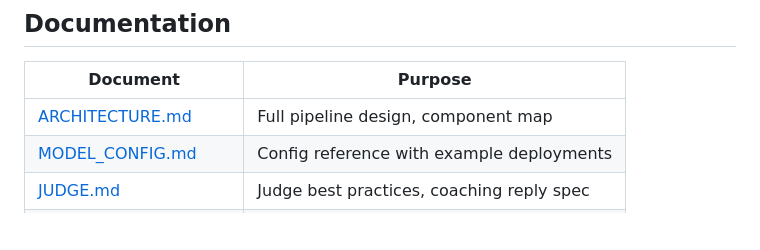
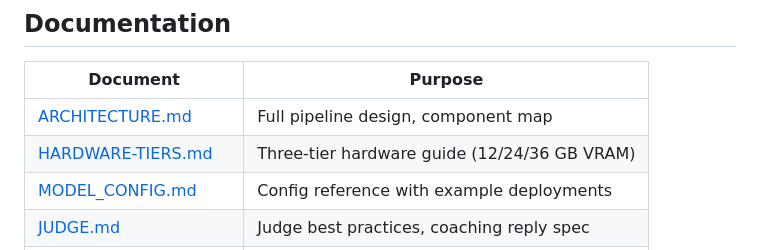
Before and after one commit to o3willard-AI/MR-Krabs, a Markdown page: README.md, the part around the change. GitHub-like rendering; blank space fills up the shorter version.

```diff
--- a/README.md
+++ b/README.md
@@ -183,6 +183,7 @@ result = orch.execute_with_judge(
 | Document | Purpose |
 |----------|---------|
 | [ARCHITECTURE.md](docs/ARCHITECTURE.md) | Full pipeline design, component map |
+| [HARDWARE-TIERS.md](docs/HARDWARE-TIERS.md) | Three-tier hardware guide (12/24/36 GB VRAM) |
 | [MODEL_CONFIG.md](docs/MODEL_CONFIG.md) | Config reference with example deployments |
 | [JUDGE.md](docs/JUDGE.md) | Judge best practices, coaching reply spec |
 | [COOKBOOK.md](docs/COOKBOOK.md) | Integration recipes, env vars |
```
Also changed, not shown: docs/HARDWARE-TIERS.md (added, +330 -0 lines).
